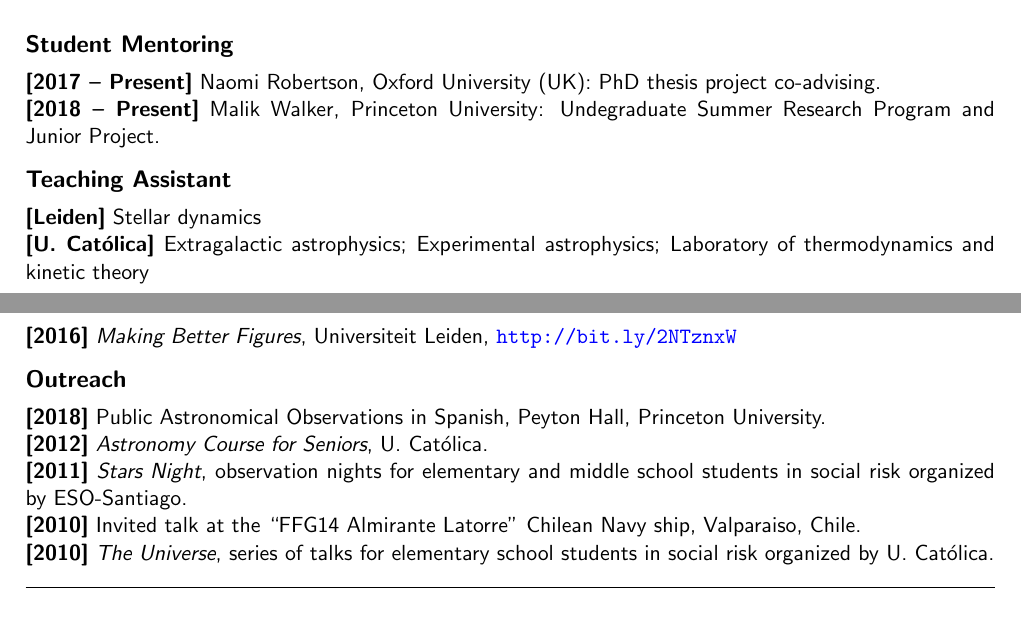
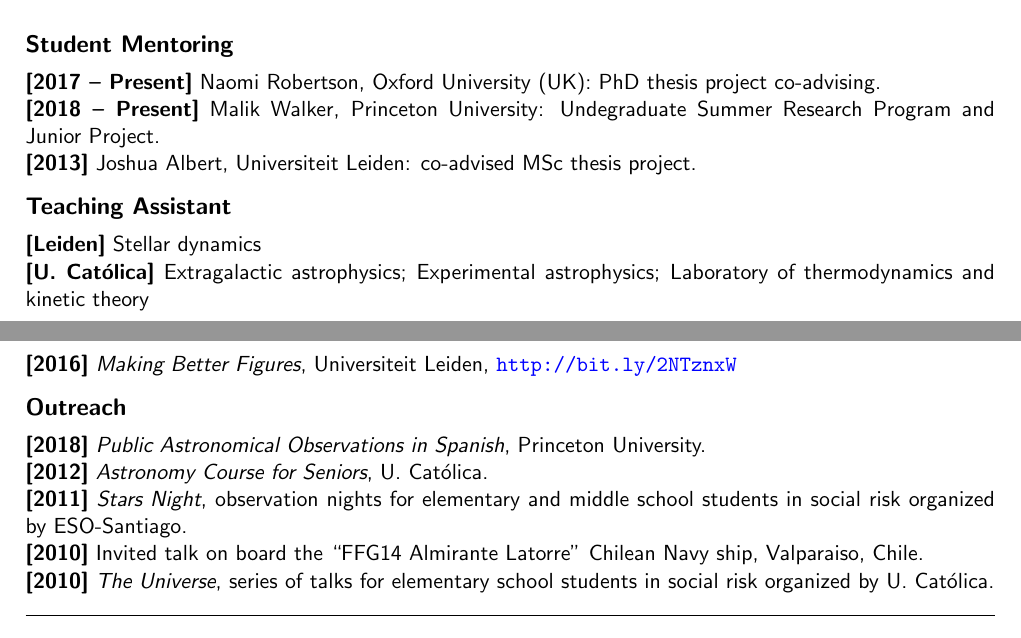
Before and after one commit to cristobal-sifon/cv, a LaTeX CV (Sifon_CV.tex): two parts of pages 1 and 2 of 3, joined at a grey line, cut so that both start at the same text. Compiled offline with pdfLaTeX.

Commit message:
minor changes

```diff
--- a/Sifon_CV.tex
+++ b/Sifon_CV.tex
@@ -70,7 +70,8 @@ I am an observational astrophysicist. My research focuses on galaxy cluster phys
 
 \noindent
 \itemdates{2017}{Present} Naomi Robertson, Oxford University (UK): PhD thesis project co-advising.\\
-\itemdates{2018}{Present} Malik Walker, Princeton University: Undegraduate Summer Research Program and Junior Project.
+\itemdates{2018}{Present} Malik Walker, Princeton University: Undegraduate Summer Research Program and Junior Project.\\
+\itemdate{2013} Joshua Albert, Universiteit Leiden: co-advised MSc thesis project.
 
 \subsectitle{Teaching Assistant}
 
@@ -132,10 +133,10 @@ I have served as a referee for A\&A, ApJ, MNRAS, and Nature Astronomy.
 \subsectitle{Outreach}
 
 \noindent
-\itemdate{2018} Public Astronomical Observations in Spanish, Peyton Hall, Princeton University.\\
+\itemdate{2018} \emph{Public Astronomical Observations in Spanish}, Princeton University.\\
 \itemdate{2012} \emph{Astronomy Course for Seniors}, U.\ Cat\'olica.\\
 \itemdate{2011} \emph{Stars Night}, observation nights for elementary and middle school students in social risk organized by ESO-Santiago.\\
-\itemdate{2010} Invited talk at the ``FFG14 Almirante Latorre'' Chilean Navy ship, Valparaiso, Chile.\\
+\itemdate{2010} Invited talk on board the ``FFG14 Almirante Latorre'' Chilean Navy ship, Valparaiso, Chile.\\
 \itemdate{2010} \emph{The Universe}, series of talks for elementary school students in social risk organized by U.\ Cat\'olica.\\
 
 
```
Also changed, not shown: Sifon_publications.tex (+8 -7 lines), Sifon_CV.pdf, Sifon_publications.pdf.
